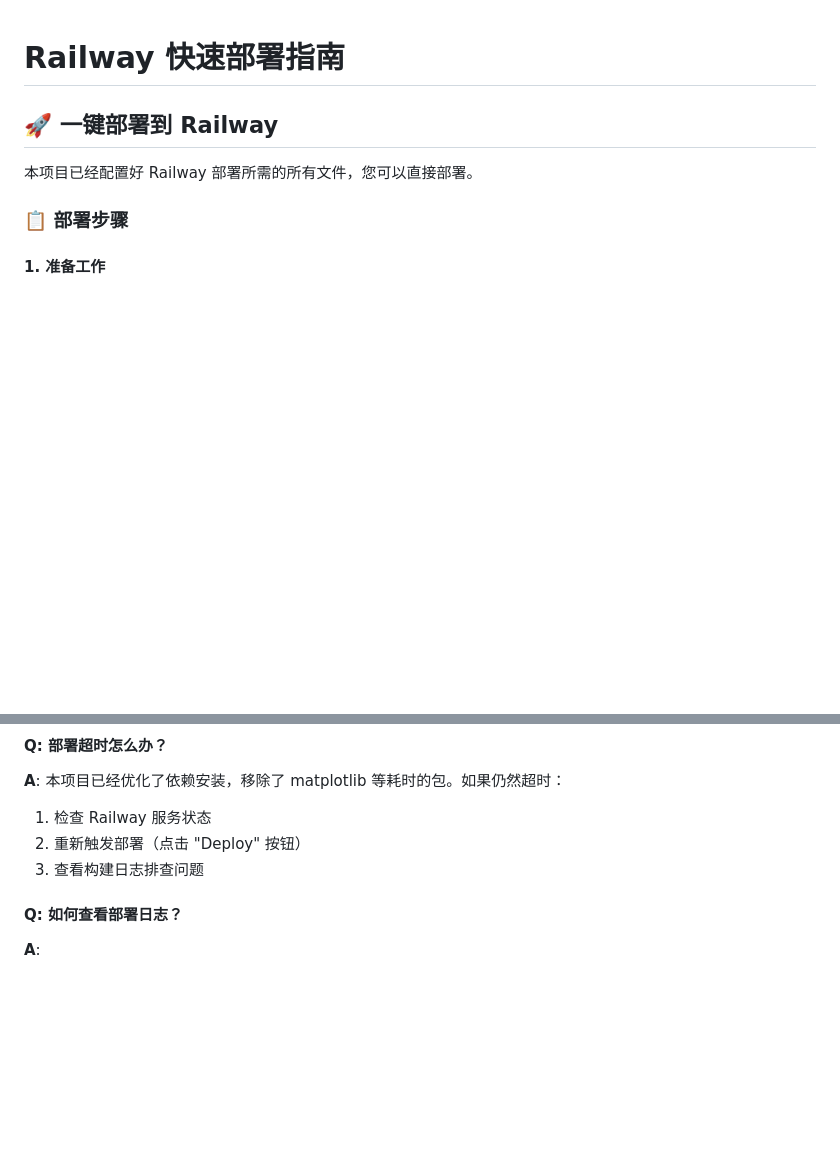
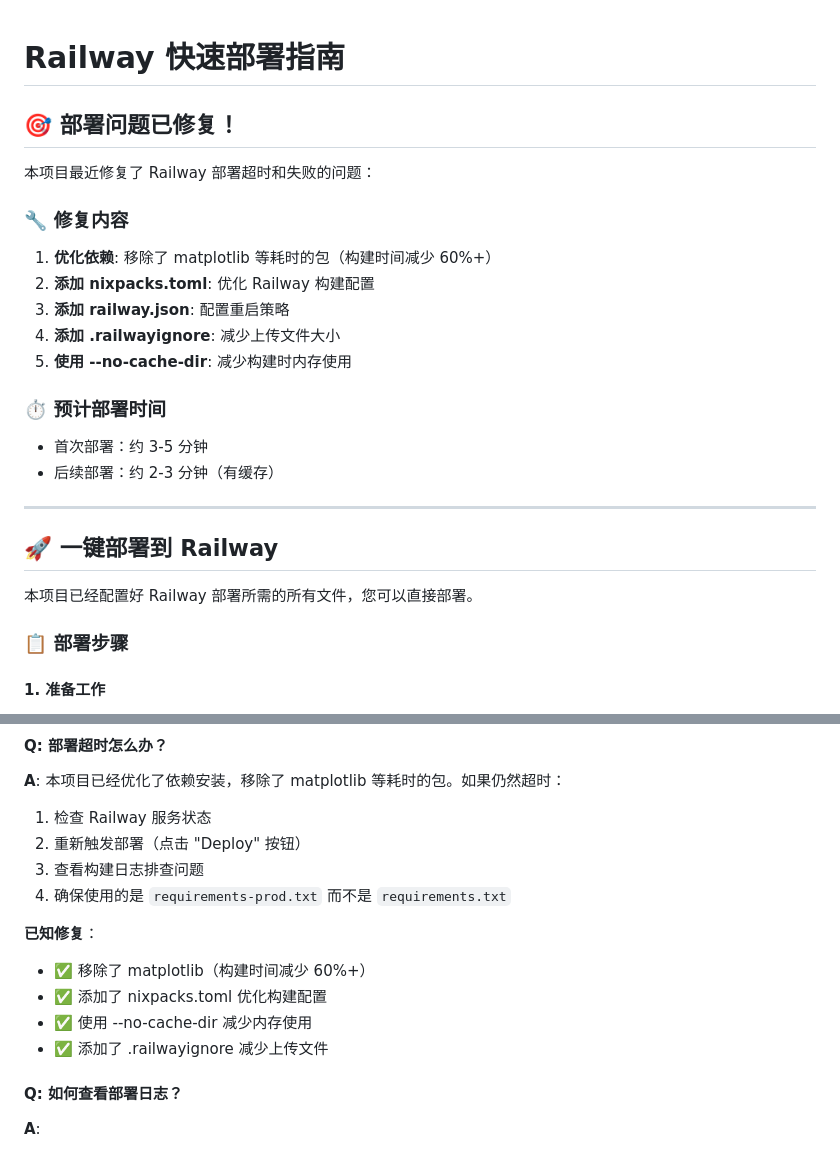
Before and after one commit to qq173681019/JericoNewStockSystem, a Markdown page: RAILWAY_DEPLOYMENT.md, 2 parts joined by grey strips. Drawn GitHub-style; blank space fills up the shorter version.

```diff
--- a/RAILWAY_DEPLOYMENT.md
+++ b/RAILWAY_DEPLOYMENT.md
@@ -1,4 +1,21 @@
 # Railway 快速部署指南
+
+## 🎯 部署问题已修复！
+
+本项目最近修复了 Railway 部署超时和失败的问题：
+
+### 🔧 修复内容
+1. **优化依赖**: 移除了 matplotlib 等耗时的包（构建时间减少 60%+）
+2. **添加 nixpacks.toml**: 优化 Railway 构建配置
+3. **添加 railway.json**: 配置重启策略
+4. **添加 .railwayignore**: 减少上传文件大小
+5. **使用 --no-cache-dir**: 减少构建时内存使用
+
+### ⏱️ 预计部署时间
+- 首次部署：约 3-5 分钟
+- 后续部署：约 2-3 分钟（有缓存）
+
+---
 
 ## 🚀 一键部署到 Railway
 
@@ -60,6 +77,13 @@ FLASK_ENV=production
 1. 检查 Railway 服务状态
 2. 重新触发部署（点击 "Deploy" 按钮）
 3. 查看构建日志排查问题
+4. 确保使用的是 `requirements-prod.txt` 而不是 `requirements.txt`
+
+**已知修复**：
+- ✅ 移除了 matplotlib（构建时间减少 60%+）
+- ✅ 添加了 nixpacks.toml 优化构建配置
+- ✅ 使用 --no-cache-dir 减少内存使用
+- ✅ 添加了 .railwayignore 减少上传文件
 
 #### Q: 如何查看部署日志？
 **A**:
```
Also changed, not shown: README.md (+3 -1 lines).
